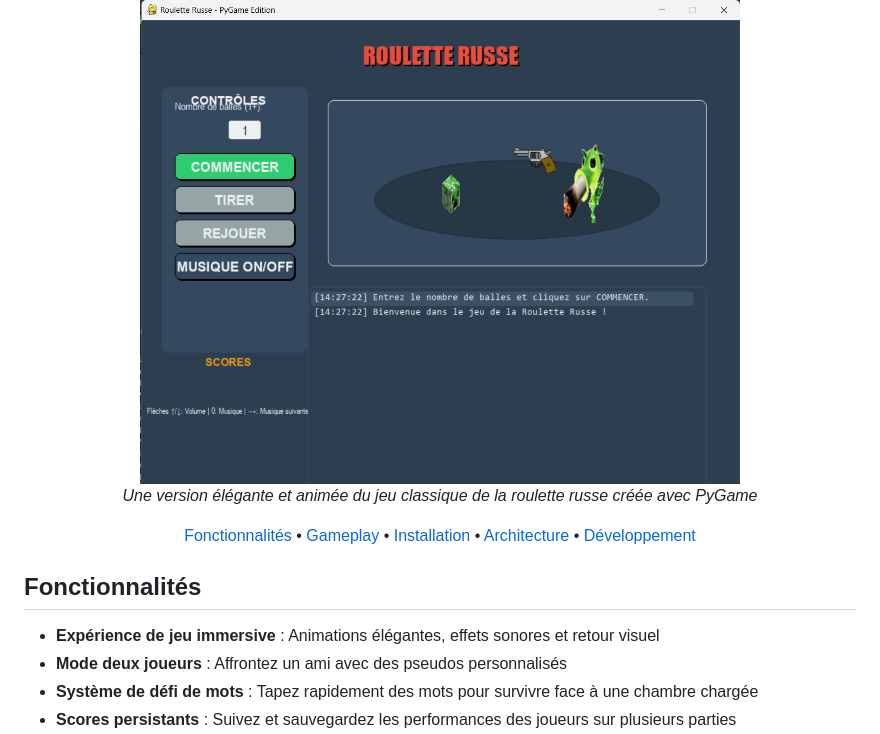
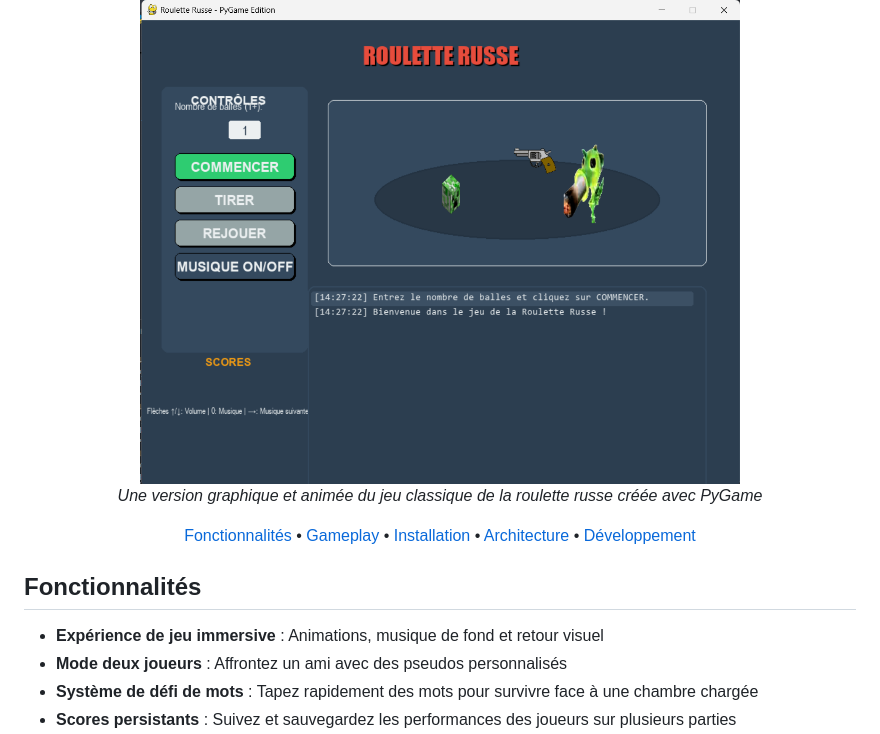
Before and after one commit to KiriMashi32/Roulette_Python, a Markdown page: README.md, the part around the change. Rendered like a GitHub page.

```diff
--- a/README.md
+++ b/README.md
@@ -6,7 +6,7 @@
 </div>
 
 <p align="center">
-  <em>Une version élégante et animée du jeu classique de la roulette russe créée avec PyGame</em>
+  <em>Une version graphique et animée du jeu classique de la roulette russe créée avec PyGame</em>
 </p>
 
 <p align="center">
@@ -19,7 +19,7 @@
 
 ## Fonctionnalités
 
-- **Expérience de jeu immersive** : Animations élégantes, effets sonores et retour visuel
+- **Expérience de jeu immersive** : Animations, musique de fond et retour visuel
 - **Mode deux joueurs** : Affrontez un ami avec des pseudos personnalisés
 - **Système de défi de mots** : Tapez rapidement des mots pour survivre face à une chambre chargée
 - **Scores persistants** : Suivez et sauvegardez les performances des joueurs sur plusieurs parties
```
